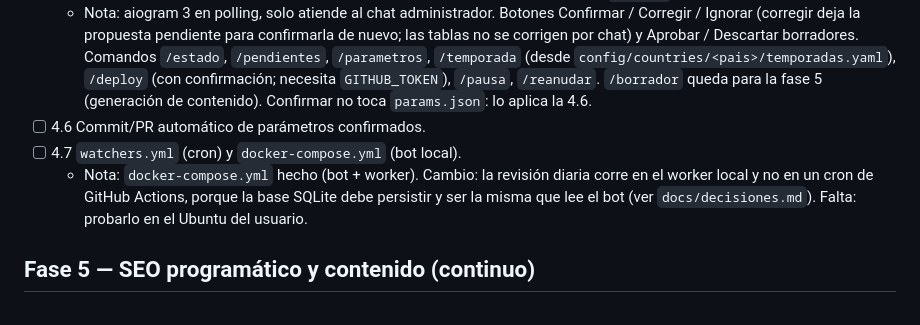
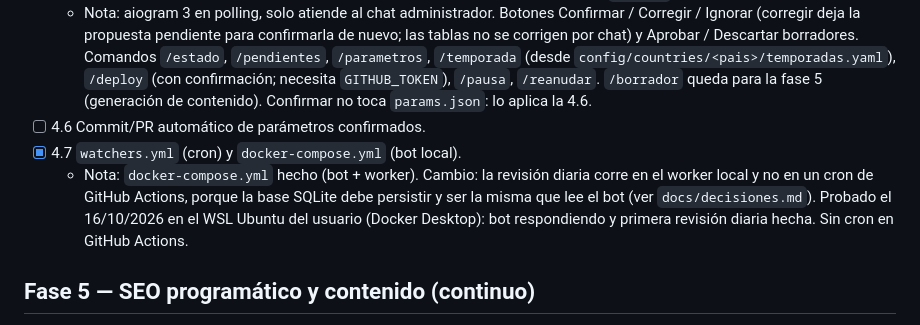
Before and after one commit to csucre25/cuantometoca, a Markdown page: docs/04-roadmap.md, the part around the change. Rendered like a GitHub page.

```diff
--- a/docs/04-roadmap.md
+++ b/docs/04-roadmap.md
@@ -69,8 +69,8 @@ Marca `[x]` al completar. Cada tarea tiene un criterio de aceptación (CA). No a
 - [x] 4.5 Bot de Telegram del site: aprobación de parámetros y borradores, comandos de `docs/03`.
   - Nota: aiogram 3 en polling, solo atiende al chat administrador. Botones Confirmar / Corregir / Ignorar (corregir deja la propuesta pendiente para confirmarla de nuevo; las tablas no se corrigen por chat) y Aprobar / Descartar borradores. Comandos `/estado`, `/pendientes`, `/parametros`, `/temporada` (desde `config/countries/<pais>/temporadas.yaml`), `/deploy` (con confirmación; necesita `GITHUB_TOKEN`), `/pausa`, `/reanudar`. `/borrador` queda para la fase 5 (generación de contenido). Confirmar no toca `params.json`: lo aplica la 4.6.
 - [ ] 4.6 Commit/PR automático de parámetros confirmados.
-- [ ] 4.7 `watchers.yml` (cron) y `docker-compose.yml` (bot local).
-  - Nota: `docker-compose.yml` hecho (bot + worker). Cambio: la revisión diaria corre en el worker local y no en un cron de GitHub Actions, porque la base SQLite debe persistir y ser la misma que lee el bot (ver `docs/decisiones.md`). Falta: probarlo en el Ubuntu del usuario.
+- [x] 4.7 `watchers.yml` (cron) y `docker-compose.yml` (bot local).
+  - Nota: `docker-compose.yml` hecho (bot + worker). Cambio: la revisión diaria corre en el worker local y no en un cron de GitHub Actions, porque la base SQLite debe persistir y ser la misma que lee el bot (ver `docs/decisiones.md`). Probado el 16/10/2026 en el WSL Ubuntu del usuario (Docker Desktop): bot respondiendo y primera revisión diaria hecha. Sin cron en GitHub Actions.
 
 ## Fase 5 — SEO programático y contenido (continuo)
 - [ ] 5.1 Matriz de casos en `calculators.yaml` (empezar con ~150 páginas de alto valor, ver `docs/05`).
```
Also changed, not shown: README.md (+3 -1 lines).
